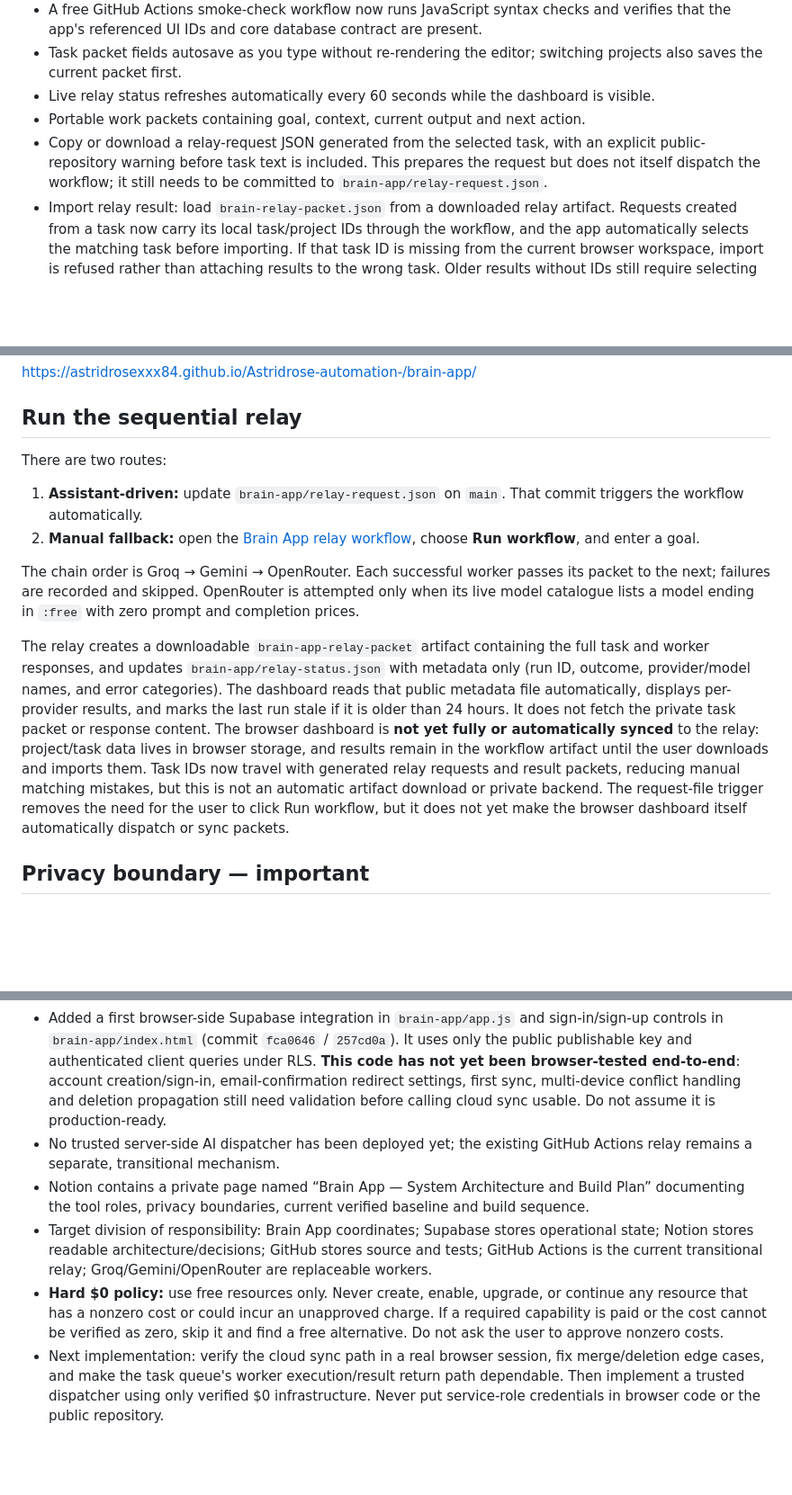
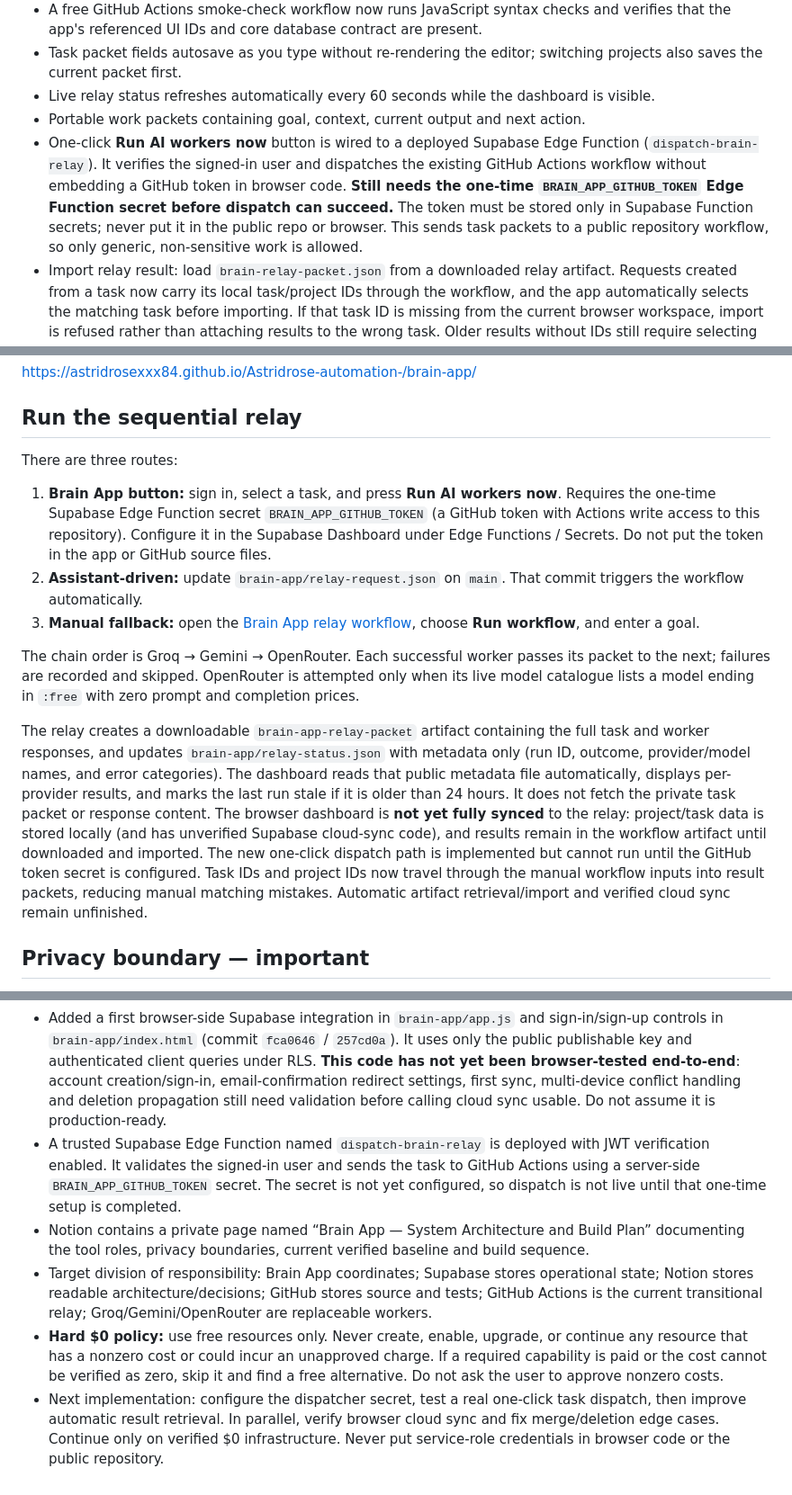
Before and after one commit to Astridrosexxx84/Astridrose-automation-, a Markdown page: brain-app/README.md, 3 parts joined by grey strips. Shown at 90% size. Drawn GitHub-style; blank space fills up the shorter version.

Commit message:
Document one-click relay dispatcher and remaining setup

```diff
--- a/brain-app/README.md
+++ b/brain-app/README.md
@@ -10,7 +10,7 @@ The Brain App is the coordinator/control room. AI providers are replaceable work
 - Task packet fields autosave as you type without re-rendering the editor; switching projects also saves the current packet first.
 - Live relay status refreshes automatically every 60 seconds while the dashboard is visible.
 - Portable work packets containing goal, context, current output and next action.
-- Copy or download a relay-request JSON generated from the selected task, with an explicit public-repository warning before task text is included. This prepares the request but does not itself dispatch the workflow; it still needs to be committed to `brain-app/relay-request.json`.
+- One-click **Run AI workers now** button is wired to a deployed Supabase Edge Function (`dispatch-brain-relay`). It verifies the signed-in user and dispatches the existing GitHub Actions workflow without embedding a GitHub token in browser code. **Still needs the one-time `BRAIN_APP_GITHUB_TOKEN` Edge Function secret before dispatch can succeed.** The token must be stored only in Supabase Function secrets; never put it in the public repo or browser. This sends task packets to a public repository workflow, so only generic, non-sensitive work is allowed.
 - Import relay result: load `brain-relay-packet.json` from a downloaded relay artifact. Requests created from a task now carry its local task/project IDs through the workflow, and the app automatically selects the matching task before importing. If that task ID is missing from the current browser workspace, import is refused rather than attaching results to the wrong task. Older results without IDs still require selecting the intended task first.
 - GitHub Actions relay that attempts configured providers in sequence and records the combined result.
 - A file-triggered relay request: updating `brain-app/relay-request.json` on `main` automatically starts the relay. ChatGPT can queue work by committing this request file through the connected GitHub integration, without a user click.
@@ -22,13 +22,14 @@ The Brain App is the coordinator/control room. AI providers are replaceable work
 https://astridrosexxx84.github.io/Astridrose-automation-/brain-app/
 
 ## Run the sequential relay
-There are two routes:
-1. **Assistant-driven:** update `brain-app/relay-request.json` on `main`. That commit triggers the workflow automatically.
-2. **Manual fallback:** open the [Brain App relay workflow](https://github.com/Astridrosexxx84/Astridrose-automation-/actions/workflows/brain-app-relay.yml), choose **Run workflow**, and enter a goal.
+There are three routes:
+1. **Brain App button:** sign in, select a task, and press **Run AI workers now**. Requires the one-time Supabase Edge Function secret `BRAIN_APP_GITHUB_TOKEN` (a GitHub token with Actions write access to this repository). Configure it in the Supabase Dashboard under Edge Functions / Secrets. Do not put the token in the app or GitHub source files.
+2. **Assistant-driven:** update `brain-app/relay-request.json` on `main`. That commit triggers the workflow automatically.
+3. **Manual fallback:** open the [Brain App relay workflow](https://github.com/Astridrosexxx84/Astridrose-automation-/actions/workflows/brain-app-relay.yml), choose **Run workflow**, and enter a goal.
 
 The chain order is Groq → Gemini → OpenRouter. Each successful worker passes its packet to the next; failures are recorded and skipped. OpenRouter is attempted only when its live model catalogue lists a model ending in `:free` with zero prompt and completion prices.
 
-The relay creates a downloadable `brain-app-relay-packet` artifact containing the full task and worker responses, and updates `brain-app/relay-status.json` with metadata only (run ID, outcome, provider/model names, and error categories). The dashboard reads that public metadata file automatically, displays per-provider results, and marks the last run stale if it is older than 24 hours. It does not fetch the private task packet or response content. The browser dashboard is **not yet fully or automatically synced** to the relay: project/task data lives in browser storage, and results remain in the workflow artifact until the user downloads and imports them. Task IDs now travel with generated relay requests and result packets, reducing manual matching mistakes, but this is not an automatic artifact download or private backend. The request-file trigger removes the need for the user to click Run workflow, but it does not yet make the browser dashboard itself automatically dispatch or sync packets.
+The relay creates a downloadable `brain-app-relay-packet` artifact containing the full task and worker responses, and updates `brain-app/relay-status.json` with metadata only (run ID, outcome, provider/model names, and error categories). The dashboard reads that public metadata file automatically, displays per-provider results, and marks the last run stale if it is older than 24 hours. It does not fetch the private task packet or response content. The browser dashboard is **not yet fully synced** to the relay: project/task data is stored locally (and has unverified Supabase cloud-sync code), and results remain in the workflow artifact until downloaded and imported. The new one-click dispatch path is implemented but cannot run until the GitHub token secret is configured. Task IDs and project IDs now travel through the manual workflow inputs into result packets, reducing manual matching mistakes. Automatic artifact retrieval/import and verified cloud sync remain unfinished.
 
 ## Privacy boundary — important
 
@@ -51,8 +52,8 @@ GitHub Pages is a static client, so it must never contain provider API keys or a
 - Applied migration `brain_app_core` from `brain-app/supabase/migrations/0001_brain_app_core.sql` and `brain_app_owner_fk_indexes` from `brain-app/supabase/migrations/0002_brain_app_owner_fk_indexes.sql`.
 - Verified the four database tables exist: `brain_projects`, `brain_tasks`, `brain_worker_runs`, and `brain_task_events`. Row-level security is enabled on all four tables; the schema contains owner-scoped policies and relevant indexes. A follow-up migration adds indexes on the owner foreign keys for worker runs and task events.
 - Added a first browser-side Supabase integration in `brain-app/app.js` and sign-in/sign-up controls in `brain-app/index.html` (commit `fca0646` / `257cd0a`). It uses only the public publishable key and authenticated client queries under RLS. **This code has not yet been browser-tested end-to-end**: account creation/sign-in, email-confirmation redirect settings, first sync, multi-device conflict handling and deletion propagation still need validation before calling cloud sync usable. Do not assume it is production-ready.
-- No trusted server-side AI dispatcher has been deployed yet; the existing GitHub Actions relay remains a separate, transitional mechanism.
+- A trusted Supabase Edge Function named `dispatch-brain-relay` is deployed with JWT verification enabled. It validates the signed-in user and sends the task to GitHub Actions using a server-side `BRAIN_APP_GITHUB_TOKEN` secret. The secret is not yet configured, so dispatch is not live until that one-time setup is completed.
 - Notion contains a private page named “Brain App — System Architecture and Build Plan” documenting the tool roles, privacy boundaries, current verified baseline and build sequence.
 - Target division of responsibility: Brain App coordinates; Supabase stores operational state; Notion stores readable architecture/decisions; GitHub stores source and tests; GitHub Actions is the current transitional relay; Groq/Gemini/OpenRouter are replaceable workers.
 - **Hard $0 policy:** use free resources only. Never create, enable, upgrade, or continue any resource that has a nonzero cost or could incur an unapproved charge. If a required capability is paid or the cost cannot be verified as zero, skip it and find a free alternative. Do not ask the user to approve nonzero costs.
-- Next implementation: verify the cloud sync path in a real browser session, fix merge/deletion edge cases, and make the task queue's worker execution/result return path dependable. Then implement a trusted dispatcher using only verified $0 infrastructure. Never put service-role credentials in browser code or the public repository.
+- Next implementation: configure the dispatcher secret, test a real one-click task dispatch, then improve automatic result retrieval. In parallel, verify browser cloud sync and fix merge/deletion edge cases. Continue only on verified $0 infrastructure. Never put service-role credentials in browser code or the public repository.
```
